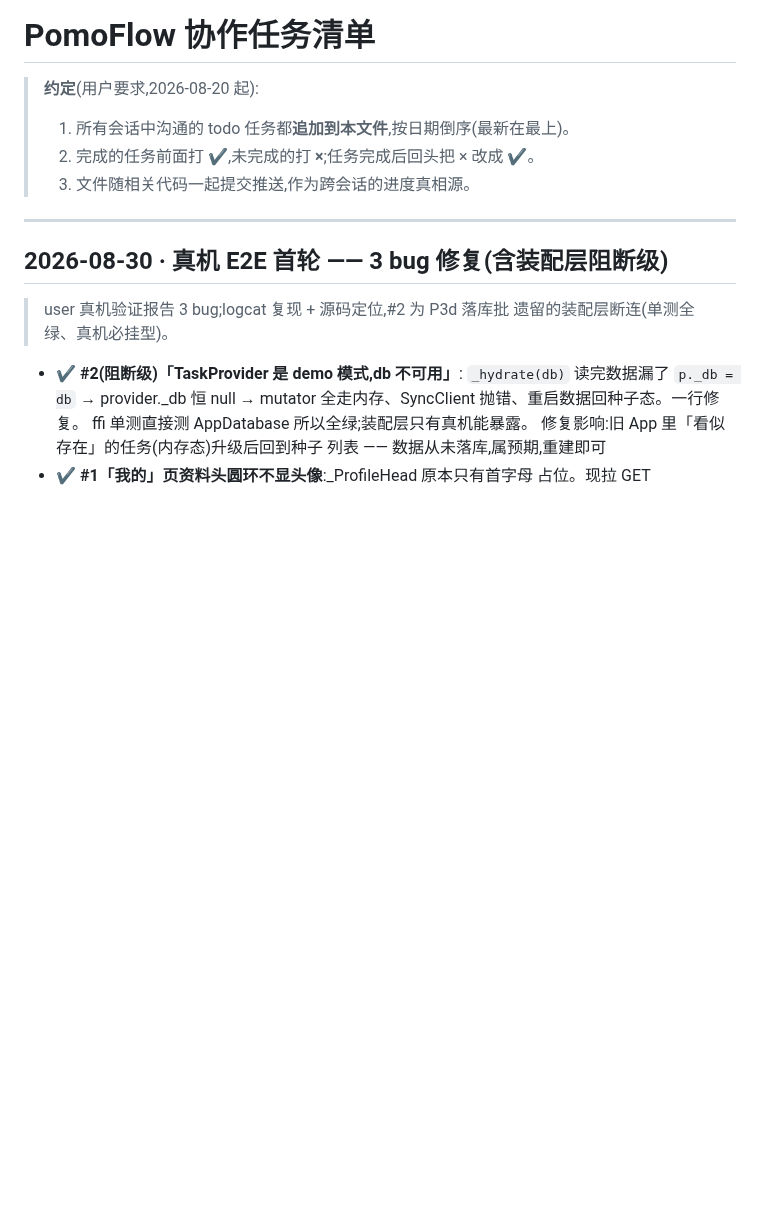
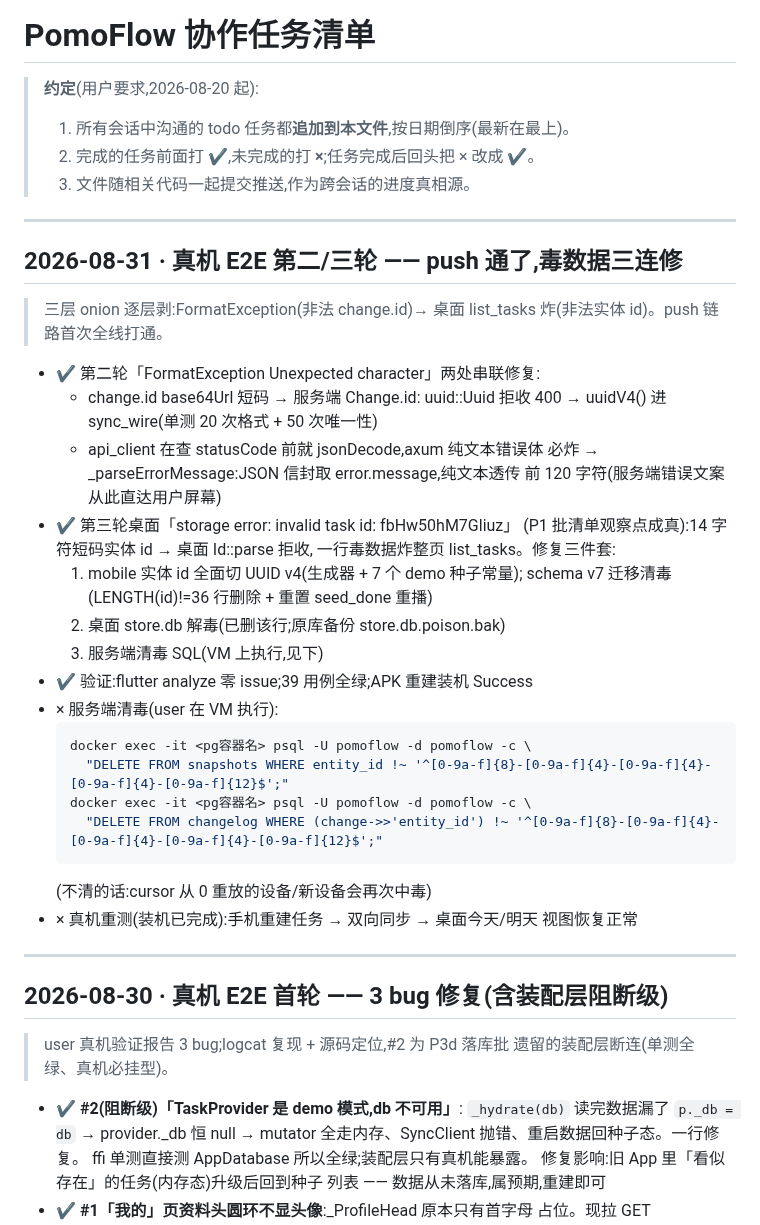
Before and after one commit to zyq-hfyc/pomoflow-next, a Markdown page: docs/协作任务清单.md, the part around the change. Drawn GitHub-style; blank space fills up the shorter version.

Commit message:
docs: 协作清单追加真机 E2E 第二/三轮(UUID 毒数据三连修)+ 服务端清毒 SQL

````diff
--- a/docs/协作任务清单.md
+++ b/docs/协作任务清单.md
@@ -4,6 +4,38 @@
 > 1. 所有会话中沟通的 todo 任务都**追加到本文件**,按日期倒序(最新在最上)。
 > 2. 完成的任务前面打 **✔**,未完成的打 **×**;任务完成后回头把 × 改成 ✔。
 > 3. 文件随相关代码一起提交推送,作为跨会话的进度真相源。
+
+---
+
+## 2026-08-31 · 真机 E2E 第二/三轮 —— push 通了,毒数据三连修
+
+> 三层 onion 逐层剥:FormatException(非法 change.id)→ 桌面
+> list_tasks 炸(非法实体 id)。push 链路首次全线打通。
+
+- ✔ 第二轮「FormatException Unexpected character」两处串联修复:
+  - change.id base64Url 短码 → 服务端 Change.id: uuid::Uuid 拒收 400
+    → uuidV4() 进 sync_wire(单测 20 次格式 + 50 次唯一性)
+  - api_client 在查 statusCode 前就 jsonDecode,axum 纯文本错误体
+    必炸 → _parseErrorMessage:JSON 信封取 error.message,纯文本透传
+    前 120 字符(服务端错误文案从此直达用户屏幕)
+- ✔ 第三轮桌面「storage error: invalid task id: fbHw50hM7Gliuz」
+  (P1 批清单观察点成真):14 字符短码实体 id → 桌面 Id::parse 拒收,
+  一行毒数据炸整页 list_tasks。修复三件套:
+  1. mobile 实体 id 全面切 UUID v4(生成器 + 7 个 demo 种子常量);
+     schema v7 迁移清毒(LENGTH(id)!=36 行删除 + 重置 seed_done 重播)
+  2. 桌面 store.db 解毒(已删该行;原库备份 store.db.poison.bak)
+  3. 服务端清毒 SQL(VM 上执行,见下)
+- ✔ 验证:flutter analyze 零 issue;39 用例全绿;APK 重建装机 Success
+- × 服务端清毒(user 在 VM 执行):
+  ```bash
+  docker exec -it <pg容器名> psql -U pomoflow -d pomoflow -c \
+    "DELETE FROM snapshots WHERE entity_id !~ '^[0-9a-f]{8}-[0-9a-f]{4}-[0-9a-f]{4}-[0-9a-f]{4}-[0-9a-f]{12}$';"
+  docker exec -it <pg容器名> psql -U pomoflow -d pomoflow -c \
+    "DELETE FROM changelog WHERE (change->>'entity_id') !~ '^[0-9a-f]{8}-[0-9a-f]{4}-[0-9a-f]{4}-[0-9a-f]{4}-[0-9a-f]{12}$';"
+  ```
+  (不清的话:cursor 从 0 重放的设备/新设备会再次中毒)
+- × 真机重测(装机已完成):手机重建任务 → 双向同步 → 桌面今天/明天
+  视图恢复正常
 
 ---
 
````
